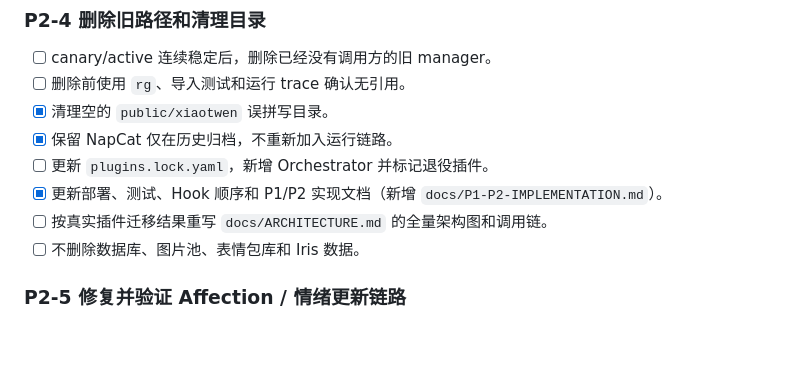
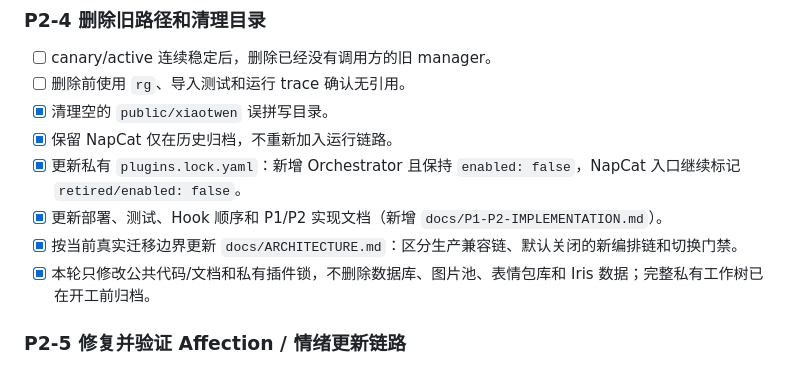
Before and after one commit to longzhou23/xiaotianwen, a Markdown page: Todo.md, the part around the change. Rendered like a GitHub page; blank space fills up the shorter version.

```diff
--- a/Todo.md
+++ b/Todo.md
@@ -795,10 +795,10 @@ Core 边界：
 - [ ] 删除前使用 `rg`、导入测试和运行 trace 确认无引用。
 - [x] 清理空的 `public/xiaotwen` 误拼写目录。
 - [x] 保留 NapCat 仅在历史归档，不重新加入运行链路。
-- [ ] 更新 `plugins.lock.yaml`，新增 Orchestrator 并标记退役插件。
+- [x] 更新私有 `plugins.lock.yaml`：新增 Orchestrator 且保持 `enabled: false`，NapCat 入口继续标记 `retired/enabled: false`。
 - [x] 更新部署、测试、Hook 顺序和 P1/P2 实现文档（新增 `docs/P1-P2-IMPLEMENTATION.md`）。
-- [ ] 按真实插件迁移结果重写 `docs/ARCHITECTURE.md` 的全量架构图和调用链。
-- [ ] 不删除数据库、图片池、表情包库和 Iris 数据。
+- [x] 按当前真实迁移边界更新 `docs/ARCHITECTURE.md`：区分生产兼容链、默认关闭的新编排链和切换门禁。
+- [x] 本轮只修改公共代码/文档和私有插件锁，不删除数据库、图片池、表情包库和 Iris 数据；完整私有工作树已在开工前归档。
 
 ### P2-5 修复并验证 Affection / 情绪更新链路
 
```
Also changed, not shown: docs/ARCHITECTURE.md (+27 -2 lines).
